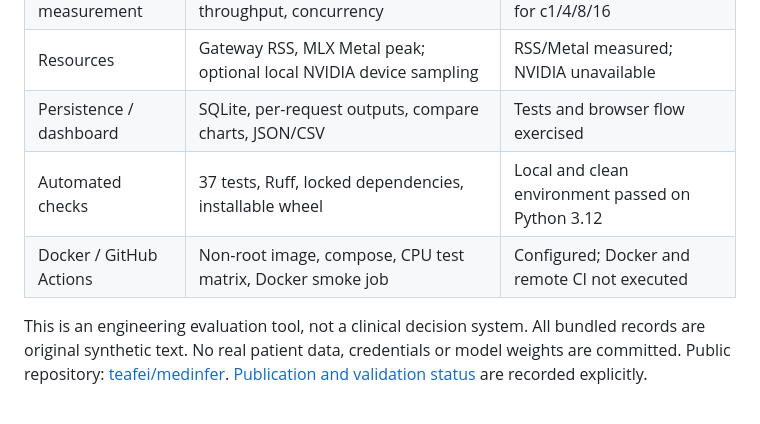
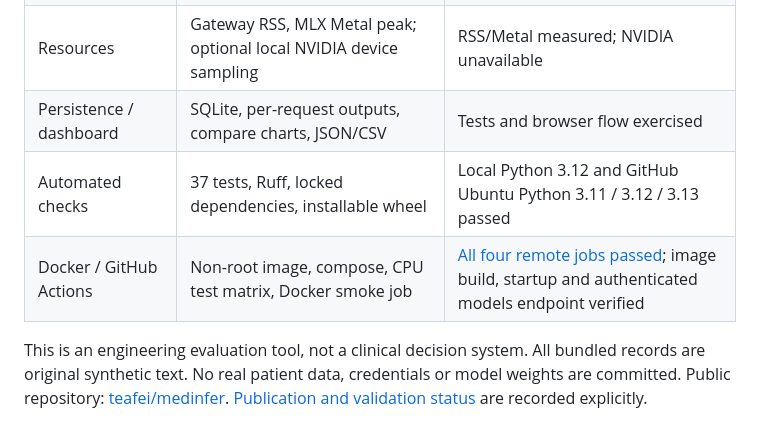
Before and after one commit to teafei/medinfer, a Markdown page: README.md, the part around the change. Rendered like a GitHub page.

Commit message:
Update README with verified Python and Docker CI

```diff
--- a/README.md
+++ b/README.md
@@ -21,8 +21,8 @@ Run a small DeepSeek-R1-Distill model on Apple Silicon, expose a common chat API
 | Load measurement | TTFT, tokens/s, P50/P95, request throughput, concurrency | Real c1 and c4 runs; scripts for c1/4/8/16 |
 | Resources | Gateway RSS, MLX Metal peak; optional local NVIDIA device sampling | RSS/Metal measured; NVIDIA unavailable |
 | Persistence / dashboard | SQLite, per-request outputs, compare charts, JSON/CSV | Tests and browser flow exercised |
-| Automated checks | 37 tests, Ruff, locked dependencies, installable wheel | Local and clean environment passed on Python 3.12 |
-| Docker / GitHub Actions | Non-root image, compose, CPU test matrix, Docker smoke job | Configured; Docker and remote CI not executed |
+| Automated checks | 37 tests, Ruff, locked dependencies, installable wheel | Local Python 3.12 and GitHub Ubuntu Python 3.11 / 3.12 / 3.13 passed |
+| Docker / GitHub Actions | Non-root image, compose, CPU test matrix, Docker smoke job | [All four remote jobs passed](https://github.com/teafei/medinfer/actions/runs/40207616589); image build, startup and authenticated models endpoint verified |
 
 This is an engineering evaluation tool, not a clinical decision system. All bundled records are original synthetic text. No real patient data, credentials or model weights are committed. Public repository: [teafei/medinfer](https://github.com/teafei/medinfer). [Publication and validation status](docs/publishing.md) are recorded explicitly.
 
```
Also changed, not shown: README_CN.md (+2 -2 lines).
